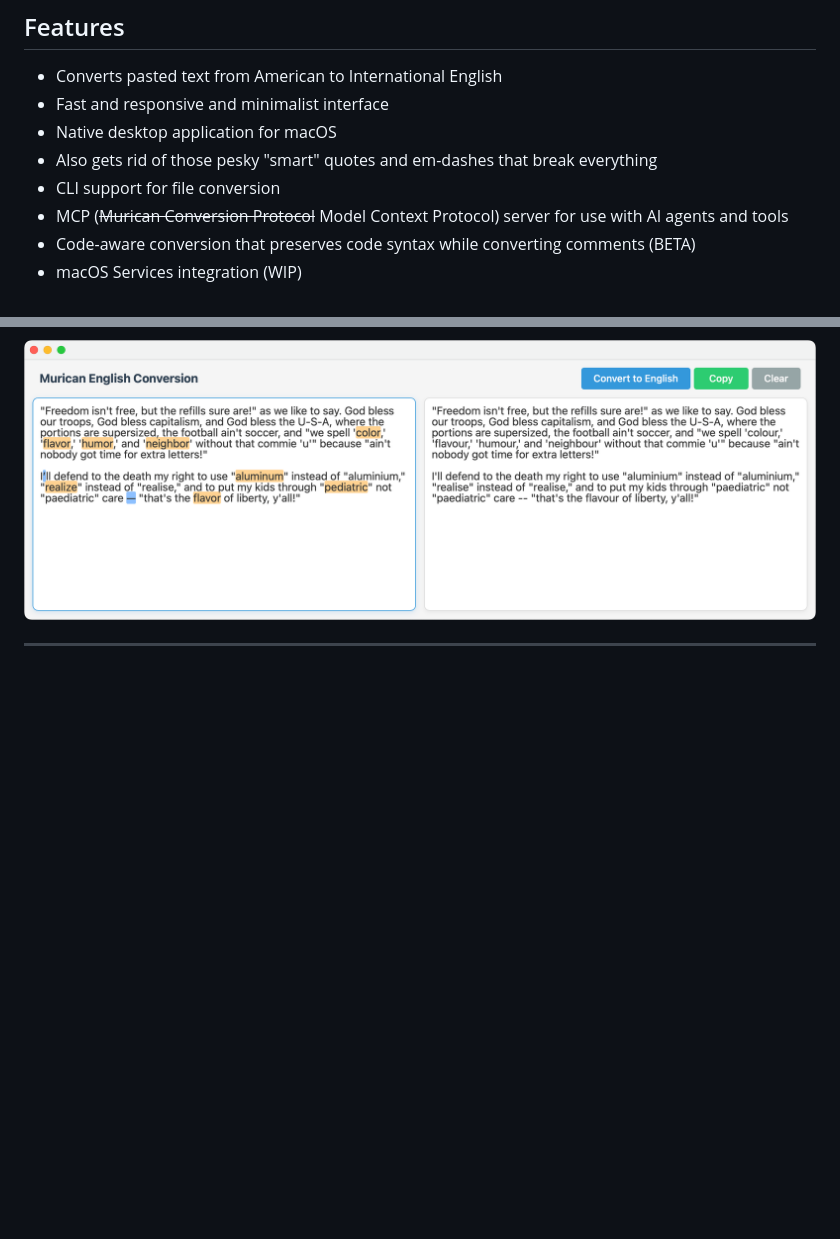
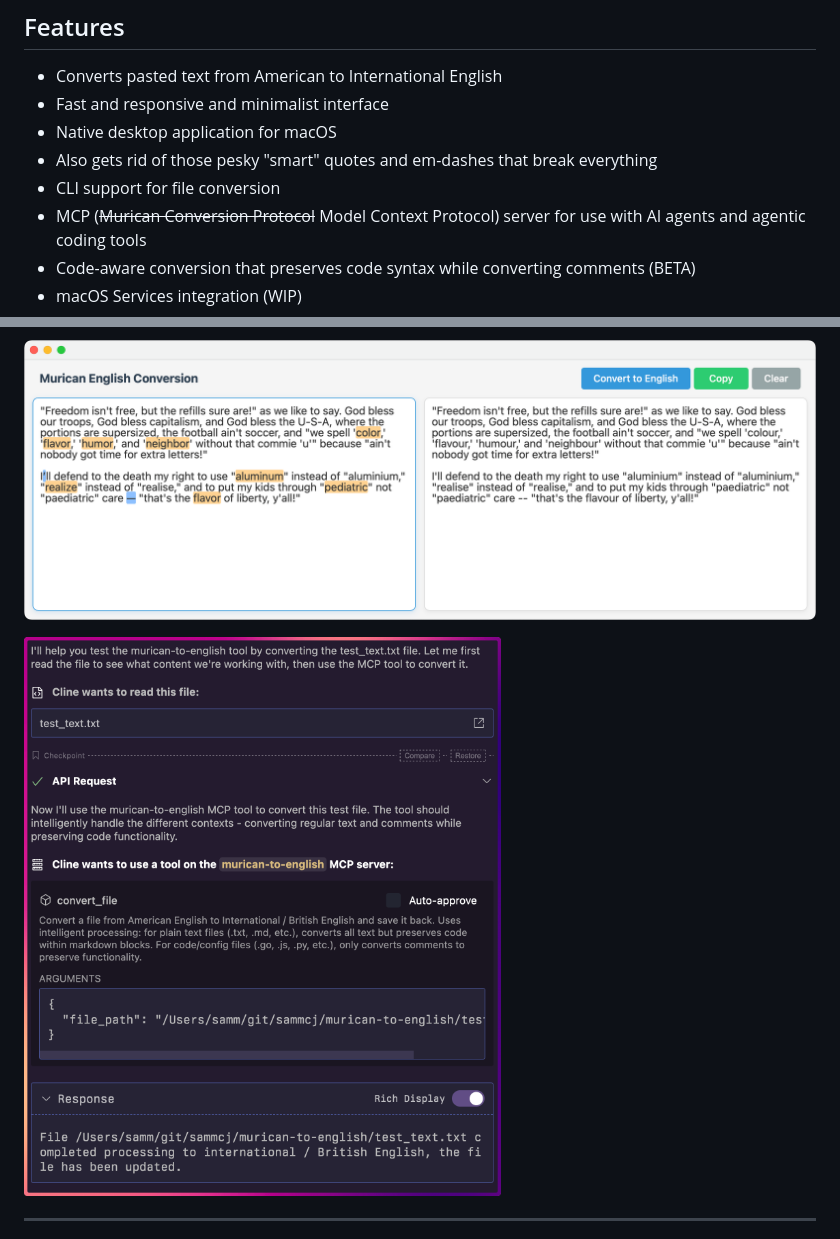
Before and after one commit to sammcj/m2e, a Markdown page: README.md, 2 parts joined by grey strips. Rendered like a GitHub page; pictures changed too: screenshots/mcp-screenshot.png (added); blank space fills up the shorter version.

```diff
--- a/README.md
+++ b/README.md
@@ -9,11 +9,13 @@ A lightweight application for converting text from American to International Eng
 - Native desktop application for macOS
 - Also gets rid of those pesky "smart" quotes and em-dashes that break everything
 - CLI support for file conversion
-- MCP (~~Murican Conversion Protocol~~ Model Context Protocol) server for use with AI agents and tools
+- MCP (~~Murican Conversion Protocol~~ Model Context Protocol) server for use with AI agents and agentic coding tools
 - Code-aware conversion that preserves code syntax while converting comments (BETA)
 - macOS Services integration (WIP)
 
 ![smaller cars please](screenshots/app-screenshot.png)
+
+![MCP Server](screenshots/mcp-screenshot.png)
 
 ---
 
```
Also changed, not shown: 1 other file.
